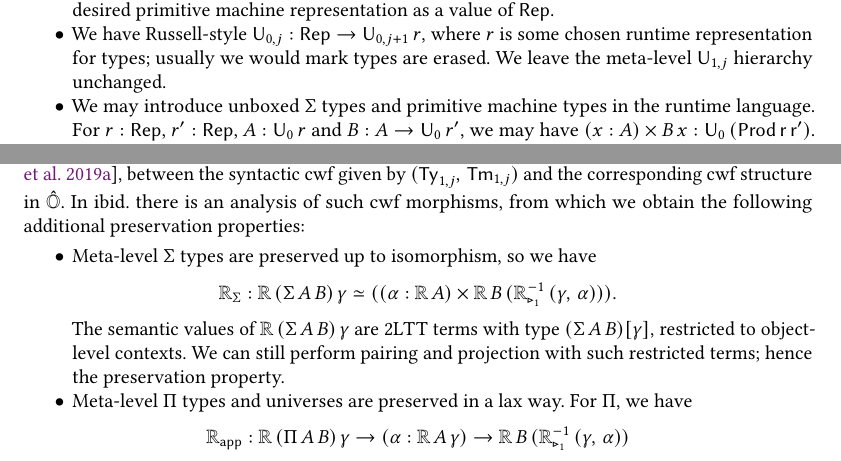
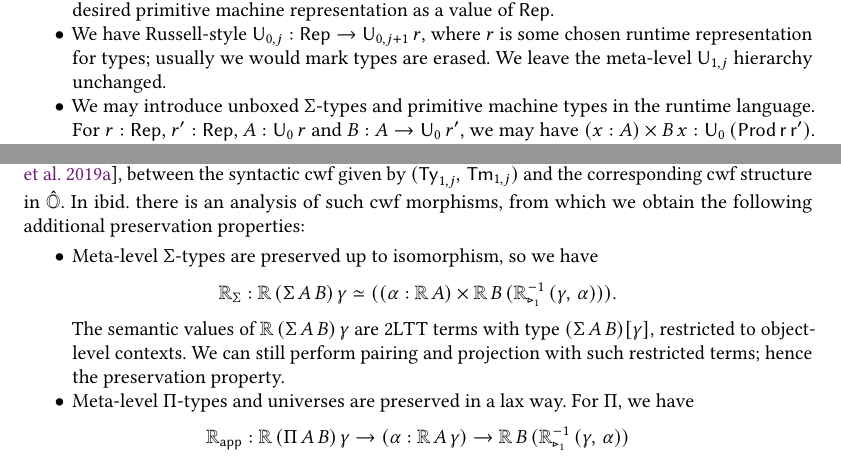
Before and after one commit to AndrasKovacs/staged, a LaTeX paper (paper/paper.tex): two parts of pages 8 and 20 of 29, joined at a grey line, cut so that both start at the same text. Compiled offline with pdfLaTeX.

Commit message:
pi/sigma consistent notation

```diff
--- a/paper/paper.tex
+++ b/paper/paper.tex
@@ -695,7 +695,7 @@ a meta-level type, and runtime types are indexed over representations.
 \item We have Russell-style $\U_{0,j} : \Rep \to \U_{0, j+1}\,r$, where $r$ is
   some chosen runtime representation for types; usually we would mark types are
   erased. We leave the meta-level $\U_{1,j}$ hierarchy unchanged.
-\item We may introduce unboxed $\Sigma$ types and primitive machine types in the
+\item We may introduce unboxed $\Sigma$-types and primitive machine types in the
   runtime language. For $r : \Rep$, $r' : \Rep$, $A : \U_{0}\,r$ and $B : A \to
   \U_{0}\,r'$, we may have $(x : A) \times B\,x :
   \U_{0}\,(\msf{Prod\,r\,r'})$. Thus, we have type dependency, but we do not
@@ -1609,14 +1609,14 @@ cwf given by $(\Ty_{1,j},\,\Tm_{1,j})$ and the corresponding cwf structure in
 $\hato$. In ibid.\ there is an analysis of such cwf morphisms, from which we
 obtain the following additional preservation properties:
 \begin{itemize}
-\item Meta-level $\Sigma$ types are preserved up to isomorphism, so we have
+\item Meta-level $\Sigma$-types are preserved up to isomorphism, so we have
   \[ \re_{\Sigma} : \re\,(\Sigma\,A\,B)\,\gamma
   \simeq ((\alpha : \re\,A) \times \re\,B\,(\rexti\,(\gamma,\,\alpha))). \]
   The semantic values of $\re\,(\Sigma\,A\,B)\,\gamma$
   are 2LTT terms with type $(\Sigma\,A\,B)[\gamma]$, restricted to object-level contexts.
   We can still perform pairing and projection with such restricted terms; hence
   the preservation property.
-\item Meta-level $\Pi$ types and universes are preserved in a lax way. For $\Pi$, we have
+\item Meta-level $\Pi$-types and universes are preserved in a lax way. For $\Pi$, we have
   \[ \re_{\app} : \re\,(\Pi\,A\,B)\,\gamma \to (\alpha : \re\,A\,\gamma) \to \re\,B\,(\rexti\,(\gamma,\,\alpha))
   \]
   such that $\re_{\app}\,(\re\,t\,\gamma)\,\alpha =
```
Also changed, not shown: paper/paper.pdf.
